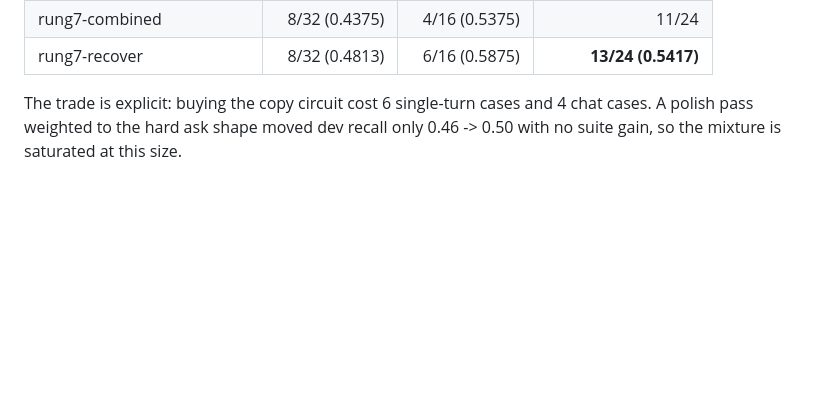
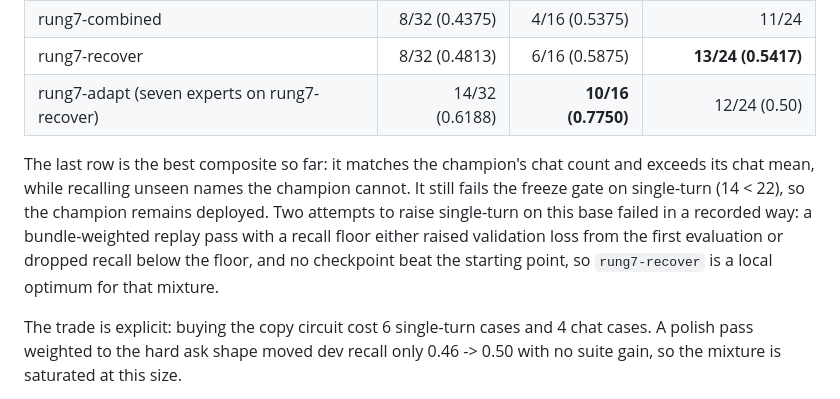
Before and after one commit to atulyaai/Tantra-LLM, a Markdown page: docs/HANDOFF.md, the part around the change. Drawn GitHub-style; blank space fills up the shorter version.

Commit message:
docs: record rung7-adapt composite (chat 10/16 at 0.775, recall 12/24)

```diff
--- a/docs/HANDOFF.md
+++ b/docs/HANDOFF.md
@@ -532,6 +532,15 @@ candidate.
 | champion (frozen reference) | **22/32 (0.7812)** | **10/16 (0.7375)** | 0/24 |
 | rung7-combined | 8/32 (0.4375) | 4/16 (0.5375) | 11/24 |
 | rung7-recover | 8/32 (0.4813) | 6/16 (0.5875) | **13/24 (0.5417)** |
+| rung7-adapt (seven experts on rung7-recover) | 14/32 (0.6188) | **10/16 (0.7750)** | 12/24 (0.50) |
+
+The last row is the best composite so far: it matches the champion's chat count and
+exceeds its chat mean, while recalling unseen names the champion cannot. It still
+fails the freeze gate on single-turn (14 < 22), so the champion remains deployed.
+Two attempts to raise single-turn on this base failed in a recorded way: a
+bundle-weighted replay pass with a recall floor either raised validation loss from
+the first evaluation or dropped recall below the floor, and no checkpoint beat the
+starting point, so `rung7-recover` is a local optimum for that mixture.
 
 The trade is explicit: buying the copy circuit cost 6 single-turn cases and 4 chat
 cases. A polish pass weighted to the hard ask shape moved dev recall only
```
